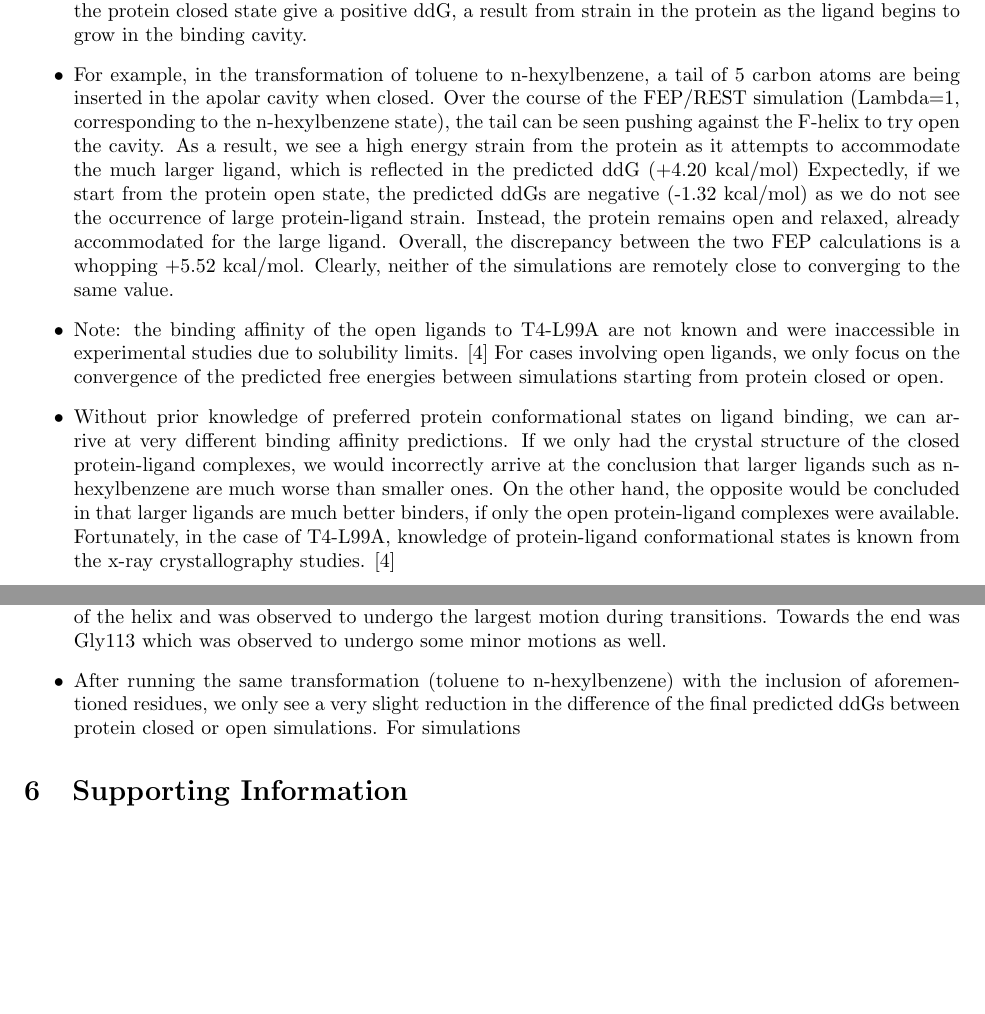
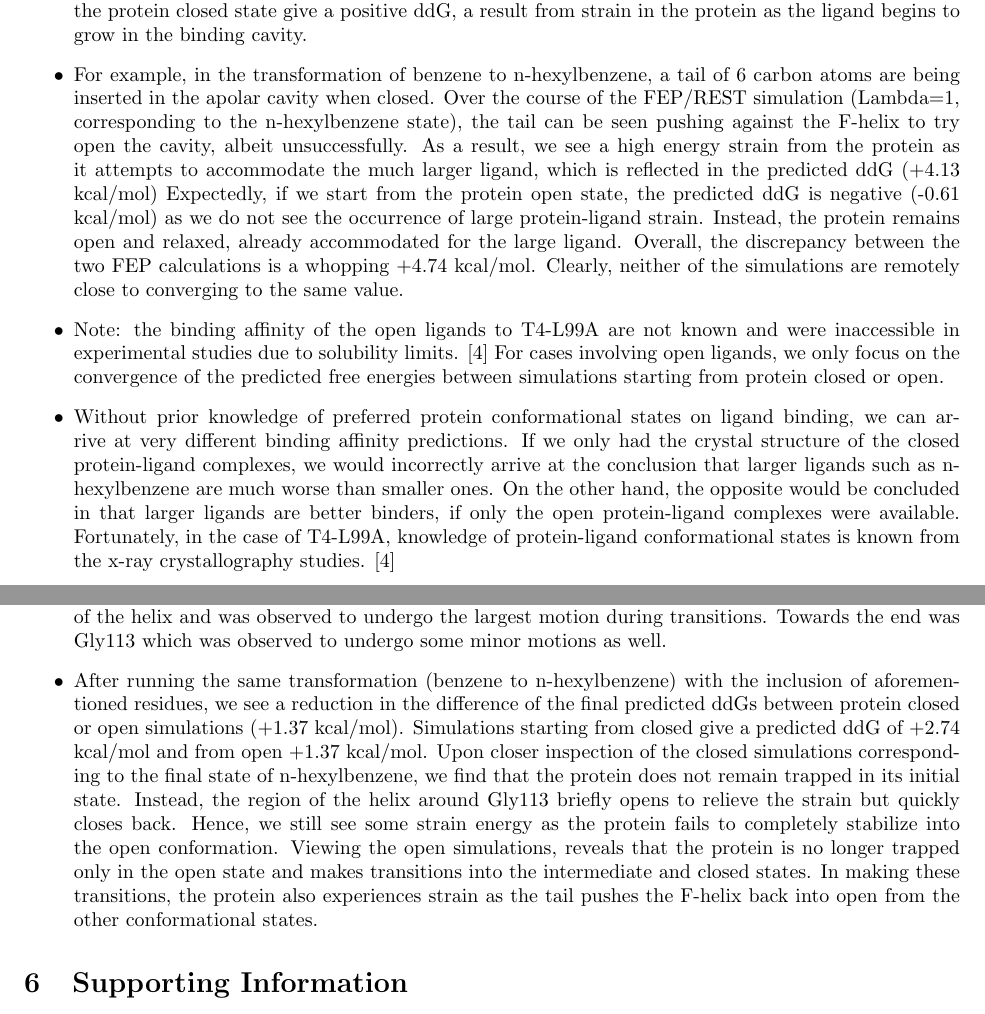
Before and after one commit to nathanmlim/T4-L99A, a LaTeX document (T4outline.tex): two parts of pages 4 and 5 of 7, joined at a grey line, cut so that both start at the same text, the shorter picture padded with empty space. Compiled offline with pdfLaTeX.

Commit message:
pREST section in discussion

```diff
--- a/T4outline.tex
+++ b/T4outline.tex
@@ -141,18 +141,18 @@ Particularly, we highlight the importance of sufficient sampling of protein conf
       Despite use of FEP/REST, free energy predictions when starting from the protein closed or open conformational state, were unable to converge to the same predicted ddG.
       Visualization of these simulations (ex. closed ligands to open ligands) show the protein remains trapped in its initial state.
       Free energy predictions from simulations starting from the protein closed state give a positive ddG, a result from strain in the protein as the ligand begins to grow in the binding cavity.
-   \item For example, in the transformation of toluene to n-hexylbenzene, a tail of 5 carbon atoms are being inserted in the apolar cavity when closed.
-      Over the course of the FEP/REST simulation (Lambda=1, corresponding to the n-hexylbenzene state), the tail can be seen pushing against the F-helix to try open the cavity.
-      As a result, we see a high energy strain from the protein as it attempts to accommodate the much larger ligand, which is reflected in the predicted ddG (+4.20 kcal/mol)
-      Expectedly, if we start from the protein open state, the predicted ddGs are negative (-1.32 kcal/mol) as we do not see the occurrence of large protein-ligand strain.
+   \item For example, in the transformation of benzene to n-hexylbenzene, a tail of 6 carbon atoms are being inserted in the apolar cavity when closed.
+      Over the course of the FEP/REST simulation (Lambda=1, corresponding to the n-hexylbenzene state), the tail can be seen pushing against the F-helix to try open the cavity, albeit unsuccessfully.
+      As a result, we see a high energy strain from the protein as it attempts to accommodate the much larger ligand, which is reflected in the predicted ddG (+4.13 kcal/mol)
+      Expectedly, if we start from the protein open state, the predicted ddG is negative (-0.61 kcal/mol) as we do not see the occurrence of large protein-ligand strain.
       Instead, the protein remains open and relaxed, already accommodated for the large ligand.
-      Overall, the discrepancy between the two FEP calculations is a whopping +5.52 kcal/mol.
+      Overall, the discrepancy between the two FEP calculations is a whopping +4.74 kcal/mol.
       Clearly, neither of the simulations are remotely close to converging to the same value.
    \item Note: the binding affinity of the open ligands to T4-L99A are not known and were inaccessible in experimental studies due to solubility limits. \cite{Merski2015}
       For cases involving open ligands, we only focus on the convergence of the predicted free energies between simulations starting from protein closed or open.
    \item Without prior knowledge of preferred protein conformational states on ligand binding, we can arrive at very different binding affinity predictions.
       If we only had the crystal structure of the closed protein-ligand complexes, we would incorrectly arrive at the conclusion that larger ligands such as n-hexylbenzene are much worse than smaller ones.
-      On the other hand, the opposite would be concluded in that larger ligands are much better binders, if only the open protein-ligand complexes were available.
+      On the other hand, the opposite would be concluded in that larger ligands are better binders, if only the open protein-ligand complexes were available.
       Fortunately, in the case of T4-L99A, knowledge of protein-ligand conformational states is known from the x-ray crystallography studies. \cite{Merski2015}
    \item This knowledge of various protein-ligand states is not always the case, especially in early drug discovery phases, where sometimes only the apo crystal structure of a potential therapeutic target exists.
       Dangerously, a medicinal chemist can dock a library of ligands and run free energy calculations to predict and rank binding affinities.
@@ -169,10 +169,14 @@ Particularly, we highlight the importance of sufficient sampling of protein conf
       At the start of the helix sits Glu108 which appears to serve as a hinge point for the transition between conformational states.
       Next, Val111 appears in the middle of the helix and was observed to undergo the largest motion during transitions.
       Towards the end was Gly113 which was observed to undergo some minor motions as well.
-   \item After running the same transformation (toluene to n-hexylbenzene) with the inclusion of aforementioned residues,
-      we only see a very slight reduction in the difference of the final predicted ddGs between protein closed or open simulations.
-      For simulations
-
+   \item After running the same transformation (benzene to n-hexylbenzene) with the inclusion of aforementioned residues,
+      we see a reduction in the difference of the final predicted ddGs between protein closed or open simulations (+1.37 kcal/mol).
+      Simulations starting from closed give a predicted ddG of +2.74 kcal/mol and from open +1.37 kcal/mol.
+      Upon closer inspection of the closed simulations corresponding to the final state of n-hexylbenzene, we find that the protein does not remain trapped in its initial state.
+      Instead, the region of the helix around Gly113 briefly opens to relieve the strain but quickly closes back.
+      Hence, we still see some strain energy as the protein fails to completely stabilize into the open conformation.
+      Viewing the open simulations, reveals that the protein is no longer trapped only in the open state and makes transitions into the intermediate and closed states.
+      In making these transitions, the protein also experiences strain as the tail pushes the F-helix back into open from the other conformational states.
 
 
 
```
